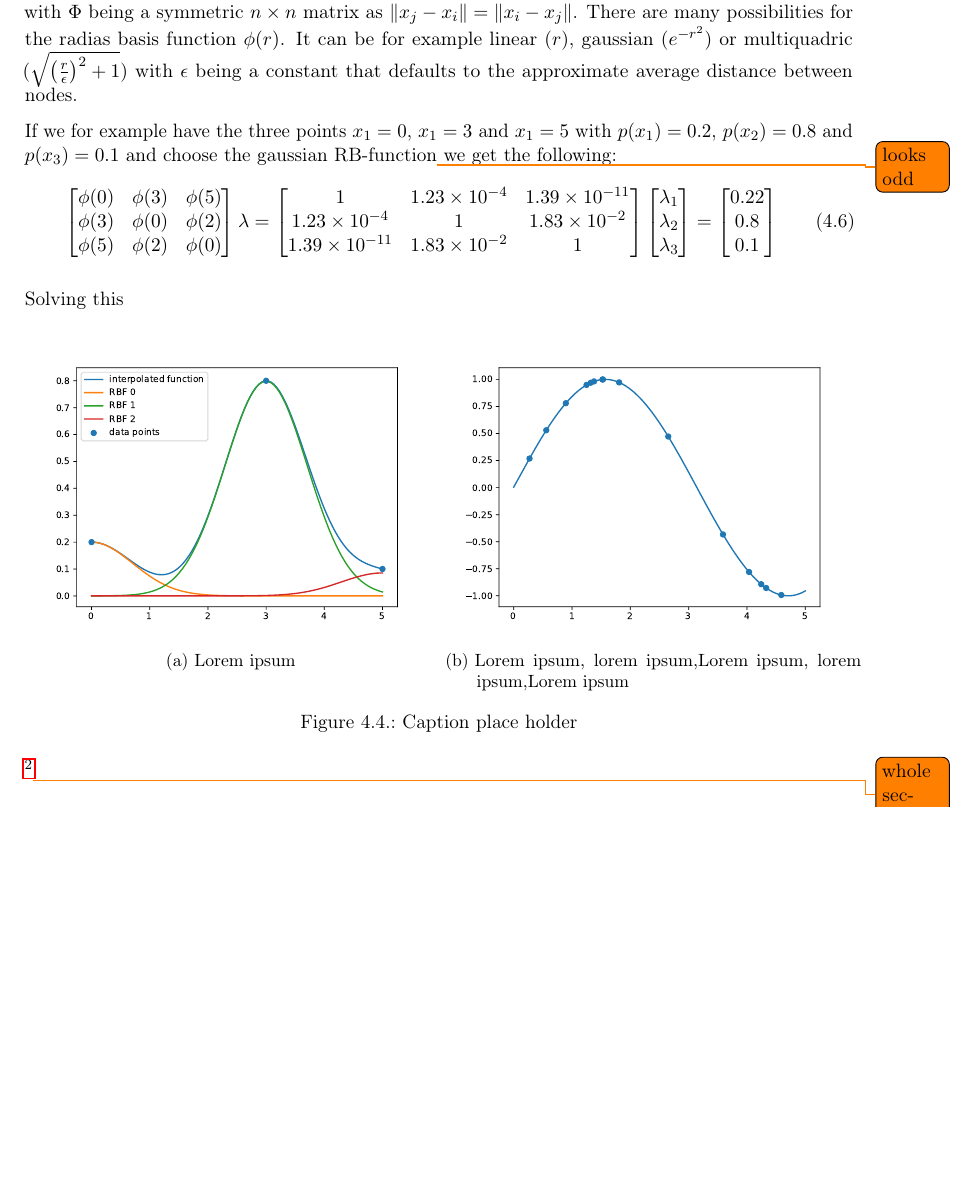
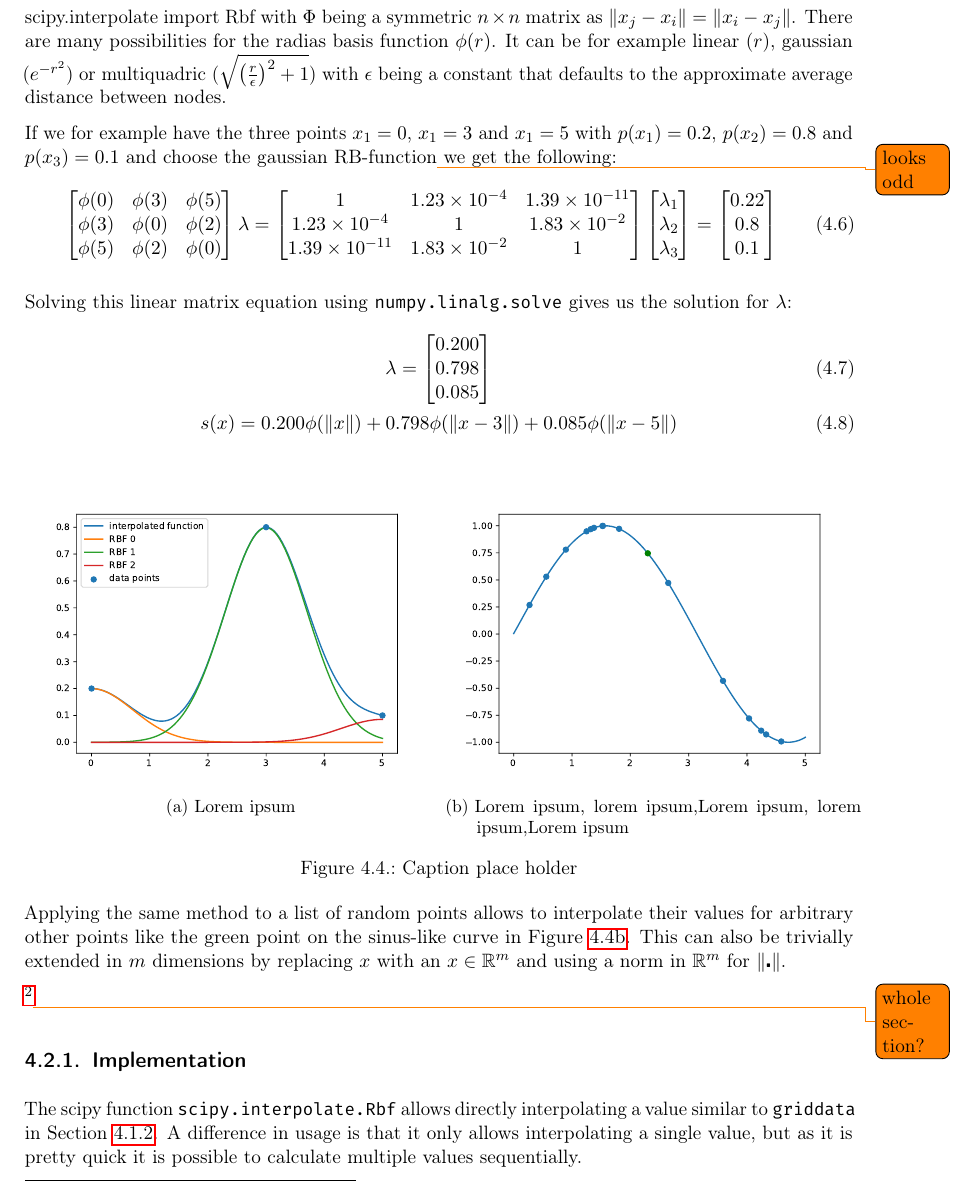
Before and after one commit to Findus23/Bachelors-Thesis, a LaTeX thesis (main.tex): part of page 10 of 12 before the commit and part of page 10 of 13 after it, cut so that both start at the same text, the shorter picture padded with empty space. Compiled offline with pdfLaTeX.

Commit message:
more RBF text

```diff
--- a/main.tex
+++ b/main.tex
@@ -200,7 +200,7 @@ or simply
 \begin{align}
 	\Phi\lambda=p
 \end{align}
-
+scipy.interpolate import Rbf
 with $\Phi$ being a symmetric $n \times n $ matrix as $\left\|x_j-x_i\right\|=\left\|x_i-x_j\right\|$. There are many possibilities for the radias basis function $\phi(r)$. It can be for example linear ($r$), gaussian ($e^{-r^2}$) or multiquadric ($\sqrt{\left(\frac{r}{\epsilon}\right)^2 + 1}$) with $\epsilon$ being a constant that defaults to the approximate average distance between nodes.
 
 If we for example have the three points $x_1=0$, $x_1=3$ and $x_1=5$ with $p(x_1)=0.2$, $p(x_2)=0.8$ and $p(x_3)=0.1$ and choose the gaussian RB-function\todo{looks odd} we get the following:
@@ -228,8 +228,17 @@ If we for example have the three points $x_1=0$, $x_1=3$ and $x_1=5$ with $p(x_1
 \end{bmatrix}
 \end{align}
 
-Solving this
-%[0.19990147 0.7984116  0.08537658]
+Solving this linear matrix equation using \texttt{numpy.linalg.solve} gives us the solution for $\lambda$:
+\begin{gather}
+	\lambda=\begin{bmatrix}
+	0.200 \\0.798  \\0.085
+	\end{bmatrix}
+	\\
+	s(x)=0.200\phi(\left\|x\right\|)+
+		0.798\phi(\left\|x-3\right\|)+
+		0.085\phi(\left\|x-5\right\|)
+\end{gather}
+
 
 
 \begin{figure}[h] % also temporary
@@ -251,7 +260,14 @@ Solving this
 
 \end{figure}
 
+Applying the same method to a list of random points allows to interpolate their values for arbitrary other points like the green point on the sinus-like curve in Figure \ref{fig:rbf-2}. This can also be trivially extended in $m$ dimensions by replacing $x$ with an $x\in\mathbb{R}^m$ and using a norm in $\mathbb{R}^m$ for $\left\|\centerdot\right\|$.
+
 \footcite{RBF}\todo{whole section?}
+
+\subsection{Implementation}
+
+The scipy function \texttt{scipy.interpolate.Rbf} allows directly interpolating a value similar to \texttt{griddata} in Section \ref{sec:griddata-implementation}. A difference in usage is that it only allows interpolating a single value, but as it is pretty quick it is possible to calculate multiple values sequentially.
+
 
 \section{Neural Networks}
 
```
Also changed, not shown: images/rbf1.pdf, images/rbf2.pdf, main.tex (2 more changed lines).
